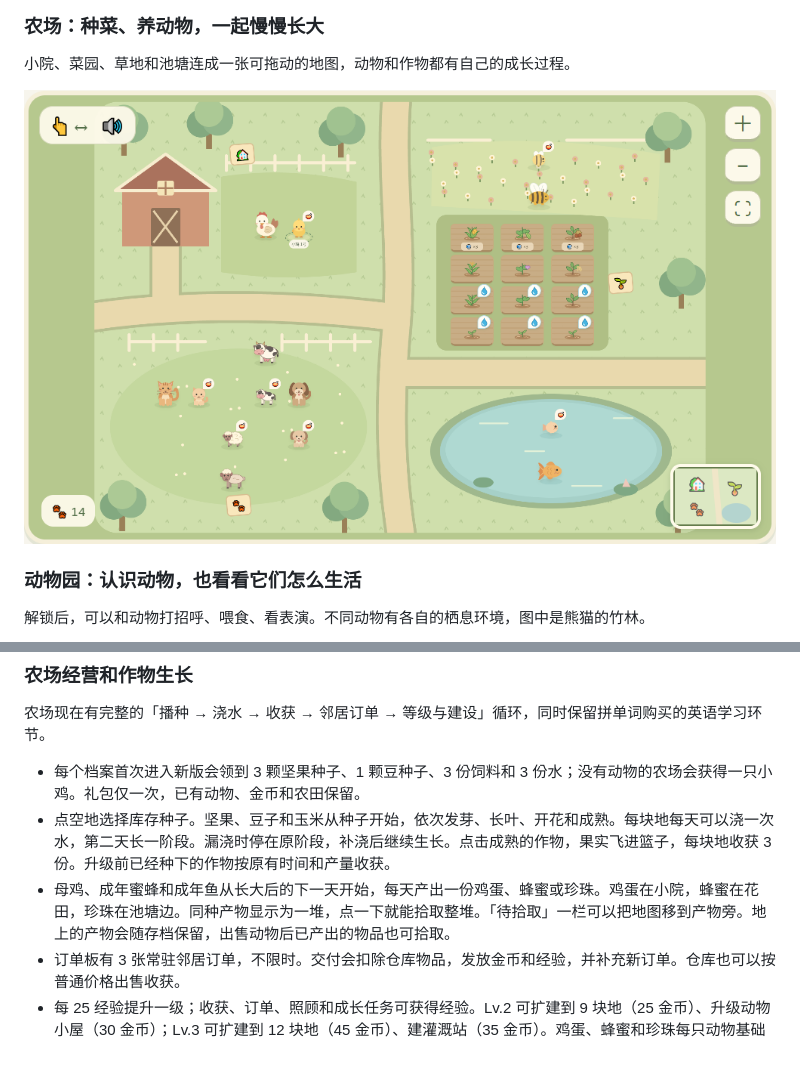
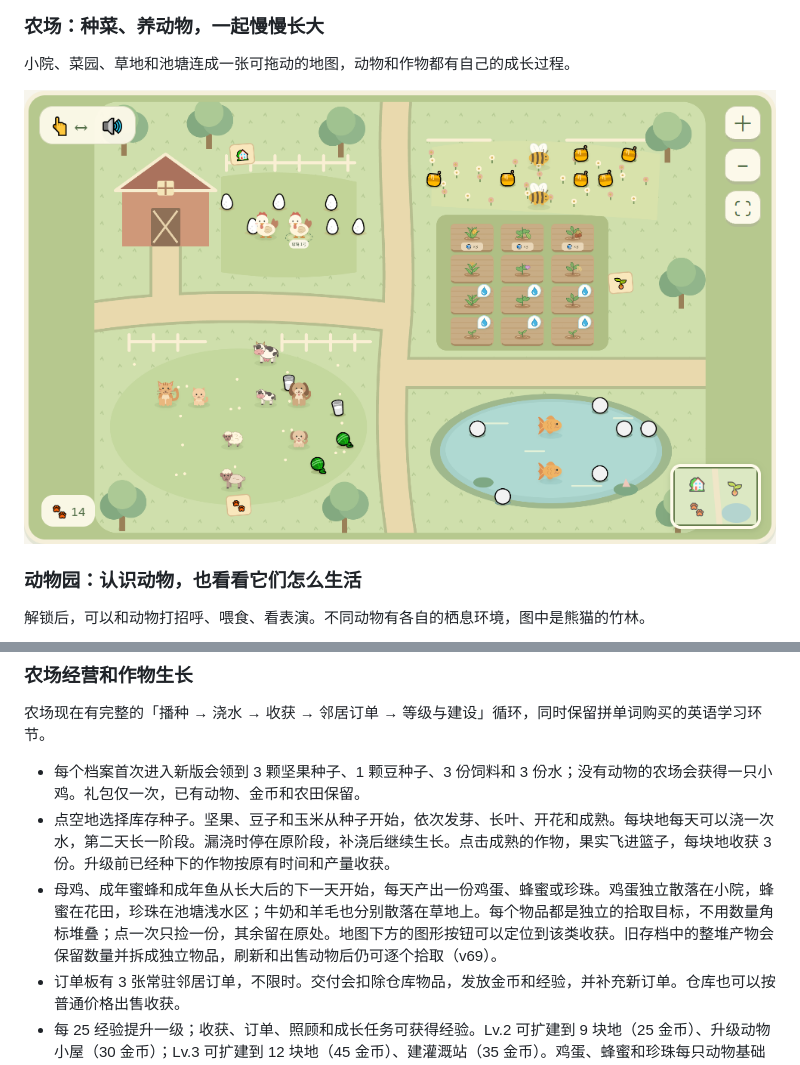
Before and after one commit to butler-85/kids_english, a Markdown page: README.md, 2 parts joined by grey strips. GitHub-like rendering; pictures changed too: docs/screenshots/farm.png.

```diff
--- a/README.md
+++ b/README.md
@@ -234,7 +234,7 @@ HTTPS 和 localhost 已启用 Service Worker 离线缓存；页面和代码优
 
 - 每个档案首次进入新版会领到 3 颗坚果种子、1 颗豆种子、3 份饲料和 3 份水；没有动物的农场会获得一只小鸡。礼包仅一次，已有动物、金币和农田保留。
 - 点空地选择库存种子。坚果、豆子和玉米从种子开始，依次发芽、长叶、开花和成熟。每块地每天可以浇一次水，第二天长一阶段。漏浇时停在原阶段，补浇后继续生长。点击成熟的作物，果实飞进篮子，每块地收获 3 份。升级前已经种下的作物按原有时间和产量收获。
-- 母鸡、成年蜜蜂和成年鱼从长大后的下一天开始，每天产出一份鸡蛋、蜂蜜或珍珠。鸡蛋在小院，蜂蜜在花田，珍珠在池塘边。同种产物显示为一堆，点一下就能拾取整堆。「待拾取」一栏可以把地图移到产物旁。地上的产物会随存档保留，出售动物后已产出的物品也可拾取。
+- 母鸡、成年蜜蜂和成年鱼从长大后的下一天开始，每天产出一份鸡蛋、蜂蜜或珍珠。鸡蛋独立散落在小院，蜂蜜在花田，珍珠在池塘浅水区；牛奶和羊毛也分别散落在草地上。每个物品都是独立的拾取目标，不用数量角标堆叠；点一次只捡一份，其余留在原处。地图下方的图形按钮可以定位到该类收获。旧存档中的整堆产物会保留数量并拆成独立物品，刷新和出售动物后仍可逐个拾取（v69）。
 - 订单板有 3 张常驻邻居订单，不限时。交付会扣除仓库物品，发放金币和经验，并补充新订单。仓库也可以按普通价格出售收获。
 - 每 25 经验提升一级；收获、订单、照顾和成长任务可获得经验。Lv.2 可扩建到 9 块地（25 金币）、升级动物小屋（30 金币）；Lv.3 可扩建到 12 块地（45 金币）、建灌溉站（35 金币）。鸡蛋、蜂蜜和珍珠每只动物基础可在地上留 3 份，升级小屋后可留 5 份。建好灌溉站后，给作物浇水不扣库存。
 - 顶部的成长任务引导播种、照顾、收获、订单、扩建；任务奖励逐项领取，每项仅能领一次。
```
Also changed, not shown: 10 other files.
